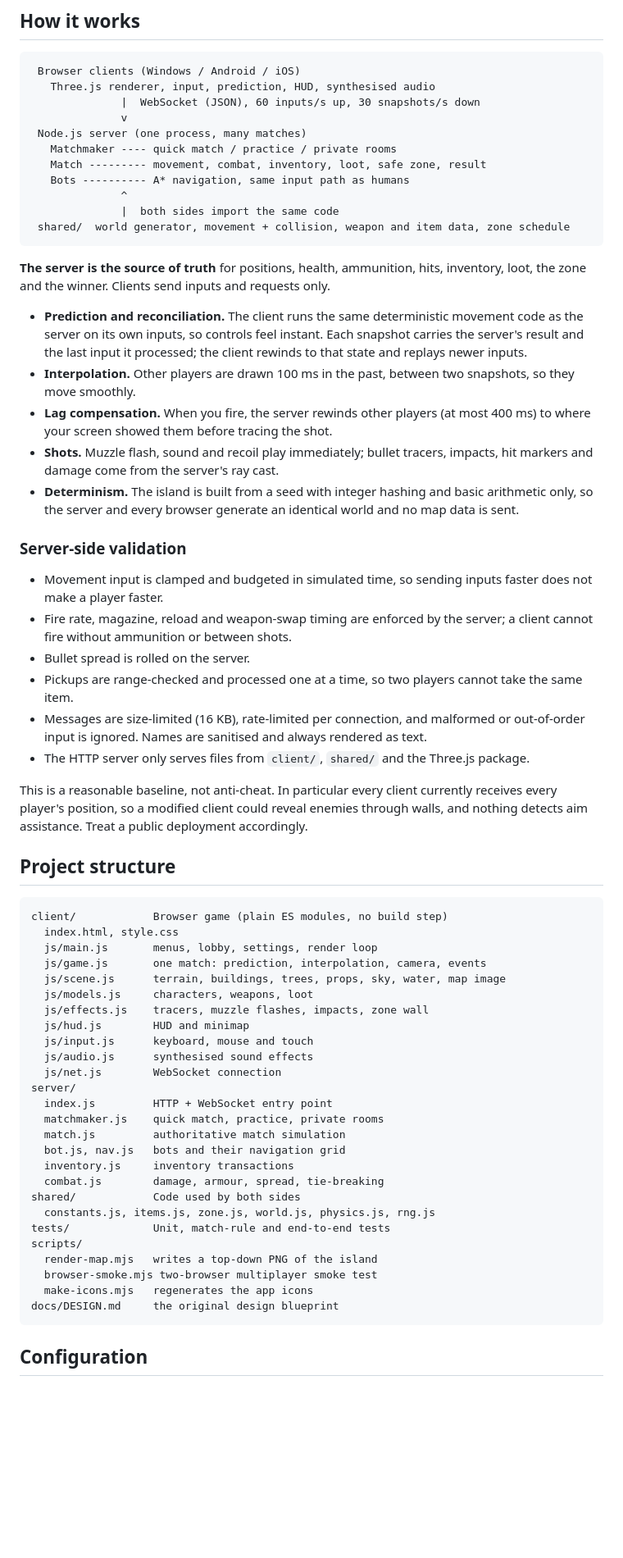
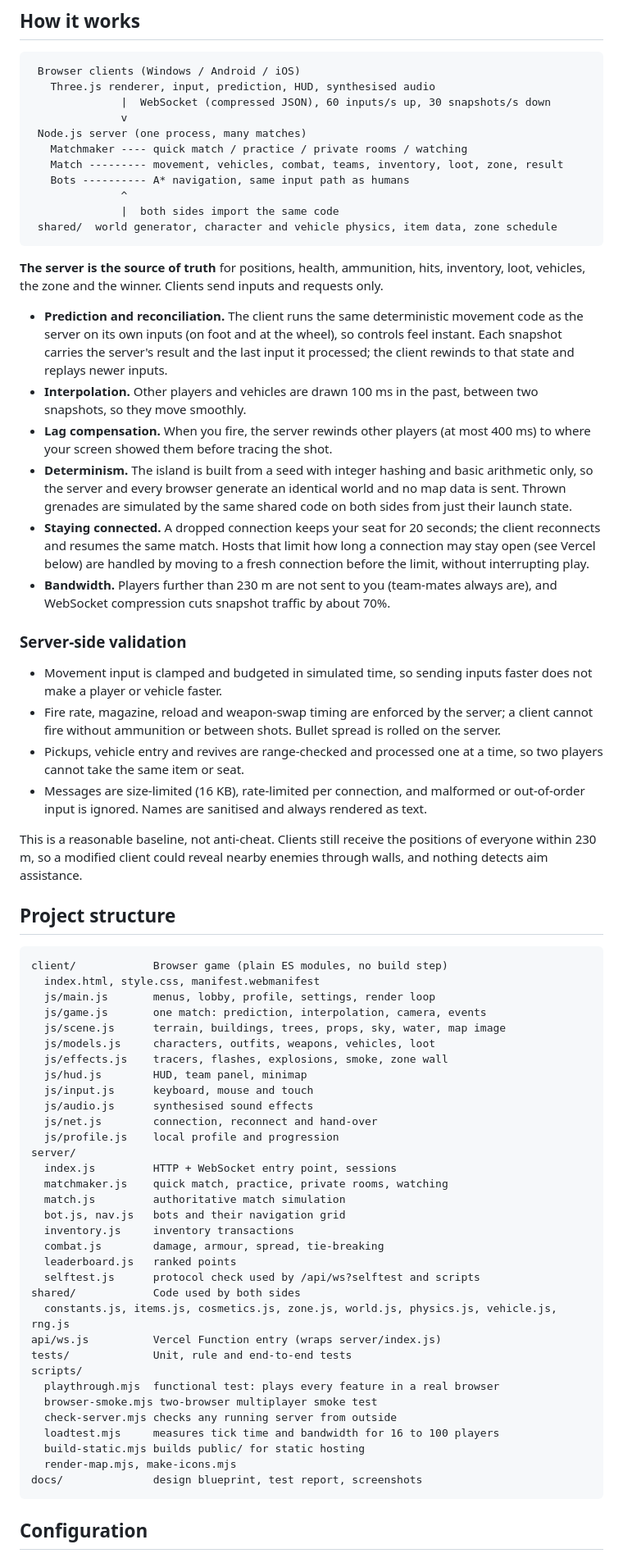
Before and after one commit to PrinceIbrahim51/3D-Survival-game, a Markdown page: README.md, the part around one of its changes. Shown at 82% size. Drawn GitHub-style; blank space fills up the shorter version.

````diff
--- a/README.md
+++ b/README.md
@@ -78,65 +108,71 @@ Sangam Junction (clock tower and market street), Marutham Village and its paddy
 ```text
  Browser clients (Windows / Android / iOS)
    Three.js renderer, input, prediction, HUD, synthesised audio
-              |  WebSocket (JSON), 60 inputs/s up, 30 snapshots/s down
+              |  WebSocket (compressed JSON), 60 inputs/s up, 30 snapshots/s down
               v
  Node.js server (one process, many matches)
-   Matchmaker ---- quick match / practice / private rooms
-   Match --------- movement, combat, inventory, loot, safe zone, result
+   Matchmaker ---- quick match / practice / private rooms / watching
+   Match --------- movement, vehicles, combat, teams, inventory, loot, zone, result
    Bots ---------- A* navigation, same input path as humans
               ^
               |  both sides import the same code
- shared/  world generator, movement + collision, weapon and item data, zone schedule
+ shared/  world generator, character and vehicle physics, item data, zone schedule
 ```
 
-**The server is the source of truth** for positions, health, ammunition, hits, inventory, loot, the zone and the winner. Clients send inputs and requests only.
+**The server is the source of truth** for positions, health, ammunition, hits, inventory, loot, vehicles, the zone and the winner. Clients send inputs and requests only.
 
-- **Prediction and reconciliation.** The client runs the same deterministic movement code as the server on its own inputs, so controls feel instant. Each snapshot carries the server's result and the last input it processed; the client rewinds to that state and replays newer inputs.
-- **Interpolation.** Other players are drawn 100 ms in the past, between two snapshots, so they move smoothly.
+- **Prediction and reconciliation.** The client runs the same deterministic movement code as the server on its own inputs (on foot and at the wheel), so controls feel instant. Each snapshot carries the server's result and the last input it processed; the client rewinds to that state and replays newer inputs.
+- **Interpolation.** Other players and vehicles are drawn 100 ms in the past, between two snapshots, so they move smoothly.
 - **Lag compensation.** When you fire, the server rewinds other players (at most 400 ms) to where your screen showed them before tracing the shot.
-- **Shots.** Muzzle flash, sound and recoil play immediately; bullet tracers, impacts, hit markers and damage come from the server's ray cast.
-- **Determinism.** The island is built from a seed with integer hashing and basic arithmetic only, so the server and every browser generate an identical world and no map data is sent.
+- **Determinism.** The island is built from a seed with integer hashing and basic arithmetic only, so the server and every browser generate an identical world and no map data is sent. Thrown grenades are simulated by the same shared code on both sides from just their launch state.
+- **Staying connected.** A dropped connection keeps your seat for 20 seconds; the client reconnects and resumes the same match. Hosts that limit how long a connection may stay open (see Vercel below) are handled by moving to a fresh connection before the limit, without interrupting play.
+- **Bandwidth.** Players further than 230 m are not sent to you (team-mates always are), and WebSocket compression cuts snapshot traffic by about 70%.
 
 ### Server-side validation
 
-- Movement input is clamped and budgeted in simulated time, so sending inputs faster does not make a player faster.
-- Fire rate, magazine, reload and weapon-swap timing are enforced by the server; a client cannot fire without ammunition or between shots.
-- Bullet spread is rolled on the server.
-- Pickups are range-checked and processed one at a time, so two players cannot take the same item.
+- Movement input is clamped and budgeted in simulated time, so sending inputs faster does not make a player or vehicle faster.
+- Fire rate, magazine, reload and weapon-swap timing are enforced by the server; a client cannot fire without ammunition or between shots. Bullet spread is rolled on the server.
+- Pickups, vehicle entry and revives are range-checked and processed one at a time, so two players cannot take the same item or seat.
 - Messages are size-limited (16 KB), rate-limited per connection, and malformed or out-of-order input is ignored. Names are sanitised and always rendered as text.
-- The HTTP server only serves files from `client/`, `shared/` and the Three.js package.
 
-This is a reasonable baseline, not anti-cheat. In particular every client currently receives every player's position, so a modified client could reveal enemies through walls, and nothing detects aim assistance. Treat a public deployment accordingly.
+This is a reasonable baseline, not anti-cheat. Clients still receive the positions of everyone within 230 m, so a modified client could reveal nearby enemies through walls, and nothing detects aim assistance.
 
 ## Project structure
 
 ```text
 client/            Browser game (plain ES modules, no build step)
-  index.html, style.css
-  js/main.js       menus, lobby, settings, render loop
+  index.html, style.css, manifest.webmanifest
+  js/main.js       menus, lobby, profile, settings, render loop
   js/game.js       one match: prediction, interpolation, camera, events
   js/scene.js      terrain, buildings, trees, props, sky, water, map image
-  js/models.js     characters, weapons, loot
-  js/effects.js    tracers, muzzle flashes, impacts, zone wall
-  js/hud.js        HUD and minimap
+  js/models.js     characters, outfits, weapons, vehicles, loot
+  js/effects.js    tracers, flashes, explosions, smoke, zone wall
+  js/hud.js        HUD, team panel, minimap
   js/input.js      keyboard, mouse and touch
   js/audio.js      synthesised sound effects
-  js/net.js        WebSocket connection
+  js/net.js        connection, reconnect and hand-over
+  js/profile.js    local profile and progression
 server/
-  index.js         HTTP + WebSocket entry point
-  matchmaker.js    quick match, practice, private rooms
+  index.js         HTTP + WebSocket entry point, sessions
+  matchmaker.js    quick match, practice, private rooms, watching
   match.js         authoritative match simulation
   bot.js, nav.js   bots and their navigation grid
   inventory.js     inventory transactions
   combat.js        damage, armour, spread, tie-breaking
+  leaderboard.js   ranked points
+  selftest.js      protocol check used by /api/ws?selftest and scripts
 shared/            Code used by both sides
-  constants.js, items.js, zone.js, world.js, physics.js, rng.js
-tests/             Unit, match-rule and end-to-end tests
+  constants.js, items.js, cosmetics.js, zone.js, world.js, physics.js, vehicle.js, rng.js
+api/ws.js          Vercel Function entry (wraps server/index.js)
+tests/             Unit, rule and end-to-end tests
 scripts/
-  render-map.mjs   writes a top-down PNG of the island
+  playthrough.mjs  functional test: plays every feature in a real browser
   browser-smoke.mjs two-browser multiplayer smoke test
-  make-icons.mjs   regenerates the app icons
-docs/DESIGN.md     the original design blueprint
+  check-server.mjs checks any running server from outside
+  loadtest.mjs     measures tick time and bandwidth for 16 to 100 players
+  build-static.mjs builds public/ for static hosting
+  render-map.mjs, make-icons.mjs
+docs/              design blueprint, test report, screenshots
 ```
 
 ## Configuration
````
Also changed, not shown: other parts of README.md (+101 -49 lines), docs/TEST-REPORT.md (added, +84 -0 lines), docs/screenshots/driving.png (added), docs/screenshots/team.png (added), 16 other files.
